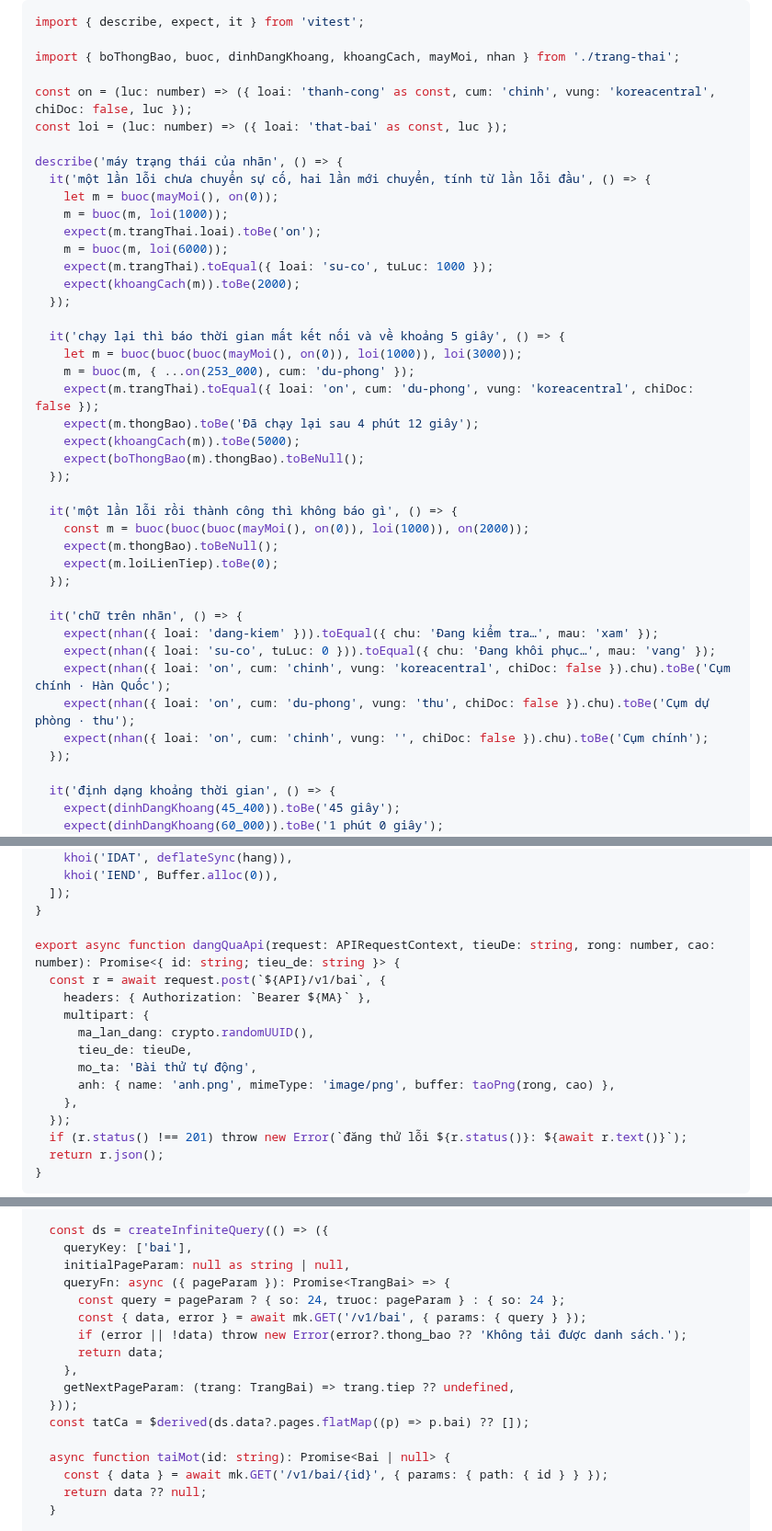
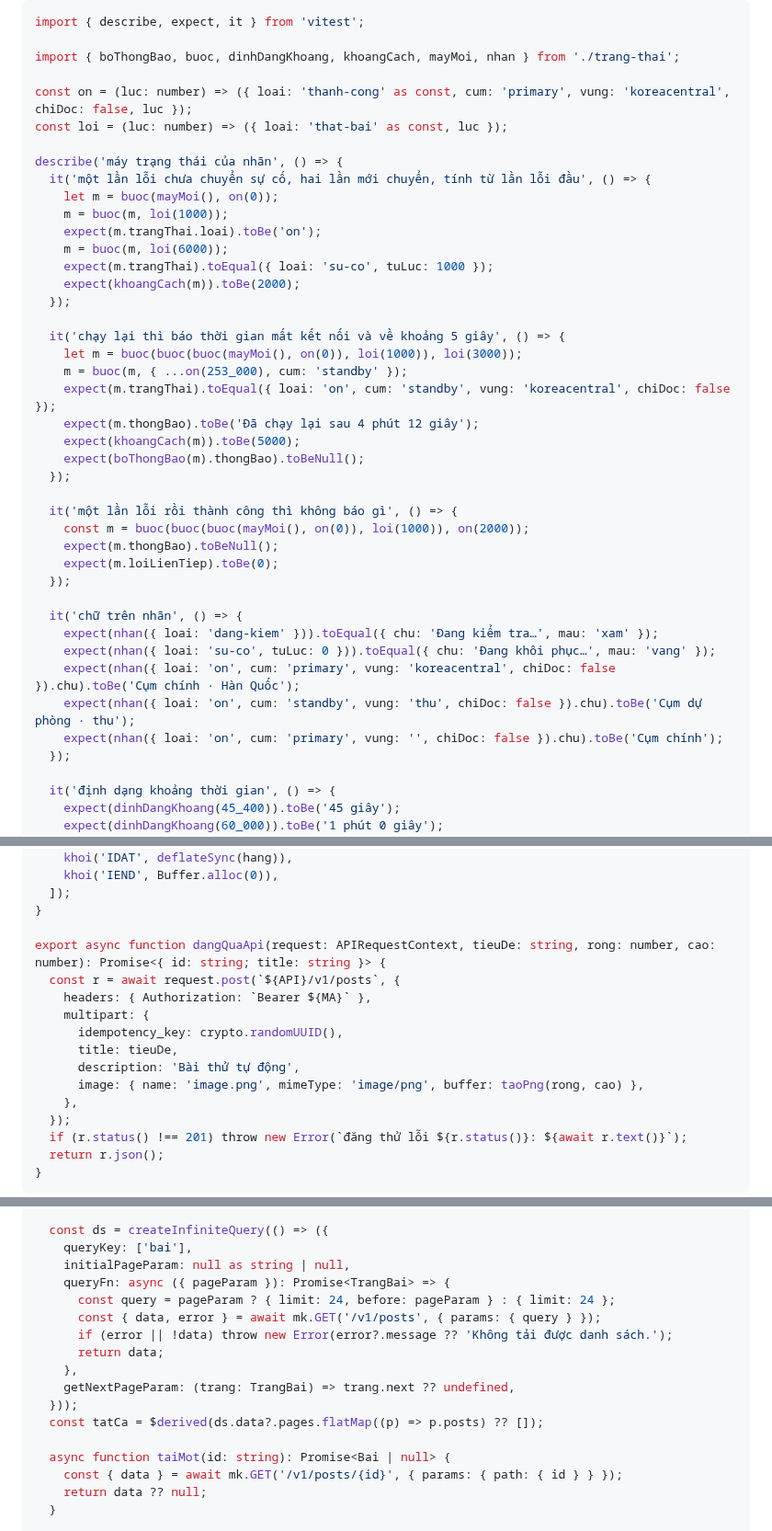
Before and after one commit to qivarnq3g/cloud-native-disaster-recovery, a Markdown page: docs/ke-hoach/2026-10-09-trang-web.md, 3 parts joined by grey strips. Shown at 92% size. GitHub-like rendering.

```diff
--- a/docs/ke-hoach/2026-10-09-trang-web.md
+++ b/docs/ke-hoach/2026-10-09-trang-web.md
@@ -316,7 +316,7 @@ import { describe, expect, it } from 'vitest';
 
 import { boThongBao, buoc, dinhDangKhoang, khoangCach, mayMoi, nhan } from './trang-thai';
 
-const on = (luc: number) => ({ loai: 'thanh-cong' as const, cum: 'chinh', vung: 'koreacentral', chiDoc: false, luc });
+const on = (luc: number) => ({ loai: 'thanh-cong' as const, cum: 'primary', vung: 'koreacentral', chiDoc: false, luc });
 const loi = (luc: number) => ({ loai: 'that-bai' as const, luc });
 
 describe('máy trạng thái của nhãn', () => {
@@ -331,8 +331,8 @@ describe('máy trạng thái của nhãn', () => {
 
   it('chạy lại thì báo thời gian mất kết nối và về khoảng 5 giây', () => {
     let m = buoc(buoc(buoc(mayMoi(), on(0)), loi(1000)), loi(3000));
-    m = buoc(m, { ...on(253_000), cum: 'du-phong' });
-    expect(m.trangThai).toEqual({ loai: 'on', cum: 'du-phong', vung: 'koreacentral', chiDoc: false });
+    m = buoc(m, { ...on(253_000), cum: 'standby' });
+    expect(m.trangThai).toEqual({ loai: 'on', cum: 'standby', vung: 'koreacentral', chiDoc: false });
     expect(m.thongBao).toBe('Đã chạy lại sau 4 phút 12 giây');
     expect(khoangCach(m)).toBe(5000);
     expect(boThongBao(m).thongBao).toBeNull();
@@ -347,9 +347,9 @@ describe('máy trạng thái của nhãn', () => {
   it('chữ trên nhãn', () => {
     expect(nhan({ loai: 'dang-kiem' })).toEqual({ chu: 'Đang kiểm tra…', mau: 'xam' });
     expect(nhan({ loai: 'su-co', tuLuc: 0 })).toEqual({ chu: 'Đang khôi phục…', mau: 'vang' });
-    expect(nhan({ loai: 'on', cum: 'chinh', vung: 'koreacentral', chiDoc: false }).chu).toBe('Cụm chính · Hàn Quốc');
-    expect(nhan({ loai: 'on', cum: 'du-phong', vung: 'thu', chiDoc: false }).chu).toBe('Cụm dự phòng · thu');
-    expect(nhan({ loai: 'on', cum: 'chinh', vung: '', chiDoc: false }).chu).toBe('Cụm chính');
+    expect(nhan({ loai: 'on', cum: 'primary', vung: 'koreacentral', chiDoc: false }).chu).toBe('Cụm chính · Hàn Quốc');
+    expect(nhan({ loai: 'on', cum: 'standby', vung: 'thu', chiDoc: false }).chu).toBe('Cụm dự phòng · thu');
+    expect(nhan({ loai: 'on', cum: 'primary', vung: '', chiDoc: false }).chu).toBe('Cụm chính');
   });
 
   it('định dạng khoảng thời gian', () => {
@@ -1030,14 +1030,14 @@ export function taoPng(rong: number, cao: number): Buffer {
   ]);
 }
 
-export async function dangQuaApi(request: APIRequestContext, tieuDe: string, rong: number, cao: number): Promise<{ id: string; tieu_de: string }> {
-  const r = await request.post(`${API}/v1/bai`, {
+export async function dangQuaApi(request: APIRequestContext, tieuDe: string, rong: number, cao: number): Promise<{ id: string; title: string }> {
+  const r = await request.post(`${API}/v1/posts`, {
     headers: { Authorization: `Bearer ${MA}` },
     multipart: {
-      ma_lan_dang: crypto.randomUUID(),
-      tieu_de: tieuDe,
-      mo_ta: 'Bài thử tự động',
-      anh: { name: 'anh.png', mimeType: 'image/png', buffer: taoPng(rong, cao) },
+      idempotency_key: crypto.randomUUID(),
+      title: tieuDe,
+      description: 'Bài thử tự động',
+      image: { name: 'image.png', mimeType: 'image/png', buffer: taoPng(rong, cao) },
     },
   });
   if (r.status() !== 201) throw new Error(`đăng thử lỗi ${r.status()}: ${await r.text()}`);
@@ -1476,17 +1476,17 @@ const apiUrl = import.meta.env.PUBLIC_API_URL ?? 'https://api.dr.qivarn.id.vn';
     queryKey: ['bai'],
     initialPageParam: null as string | null,
     queryFn: async ({ pageParam }): Promise<TrangBai> => {
-      const query = pageParam ? { so: 24, truoc: pageParam } : { so: 24 };
-      const { data, error } = await mk.GET('/v1/bai', { params: { query } });
-      if (error || !data) throw new Error(error?.thong_bao ?? 'Không tải được danh sách.');
+      const query = pageParam ? { limit: 24, before: pageParam } : { limit: 24 };
+      const { data, error } = await mk.GET('/v1/posts', { params: { query } });
+      if (error || !data) throw new Error(error?.message ?? 'Không tải được danh sách.');
       return data;
     },
-    getNextPageParam: (trang: TrangBai) => trang.tiep ?? undefined,
+    getNextPageParam: (trang: TrangBai) => trang.next ?? undefined,
   }));
-  const tatCa = $derived(ds.data?.pages.flatMap((p) => p.bai) ?? []);
+  const tatCa = $derived(ds.data?.pages.flatMap((p) => p.posts) ?? []);
 
   async function taiMot(id: string): Promise<Bai | null> {
-    const { data } = await mk.GET('/v1/bai/{id}', { params: { path: { id } } });
+    const { data } = await mk.GET('/v1/posts/{id}', { params: { path: { id } } });
     return data ?? null;
   }
 
```
Also changed, not shown: other parts of docs/ke-hoach/2026-10-09-trang-web.md (+59 -59 lines).
